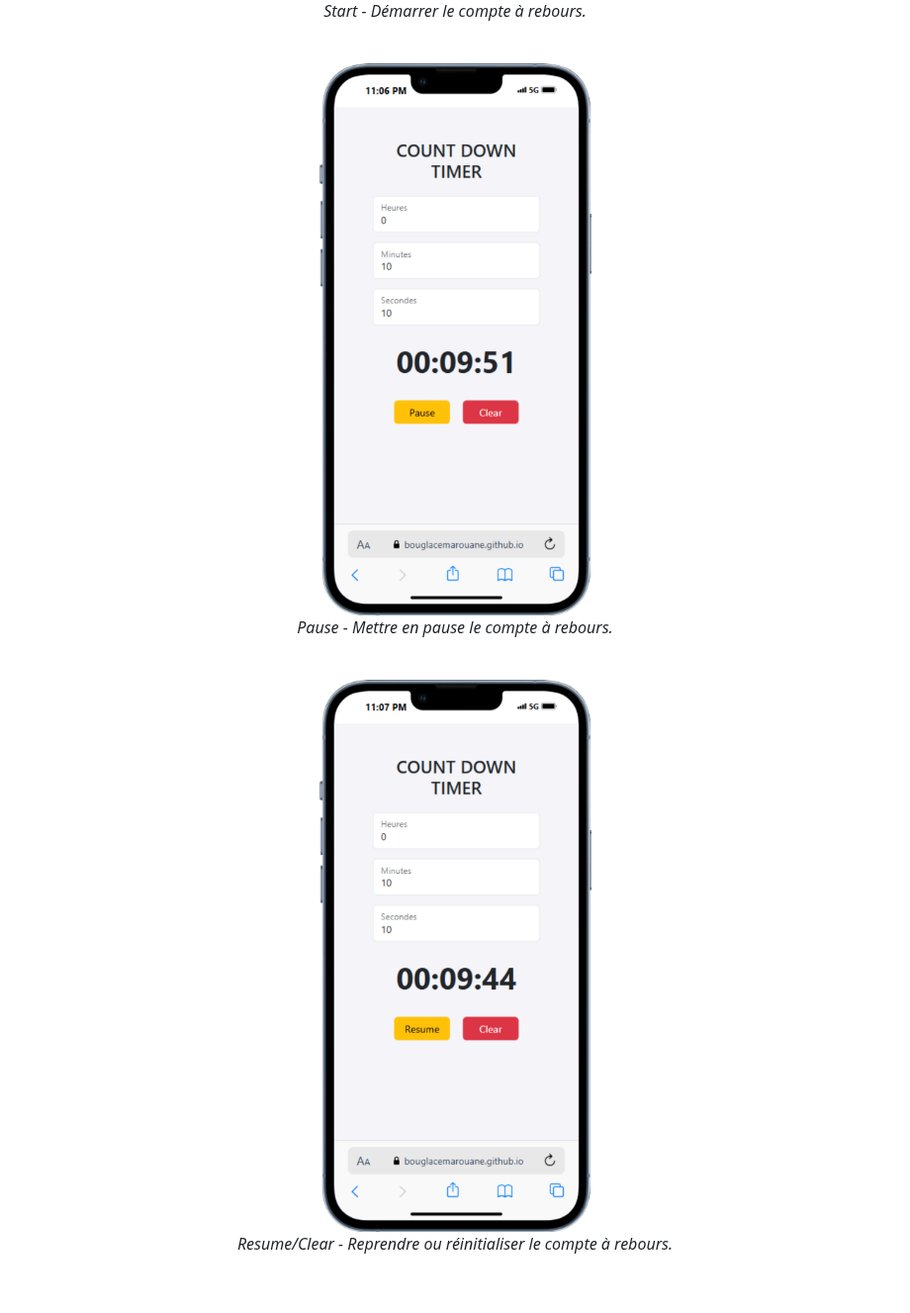
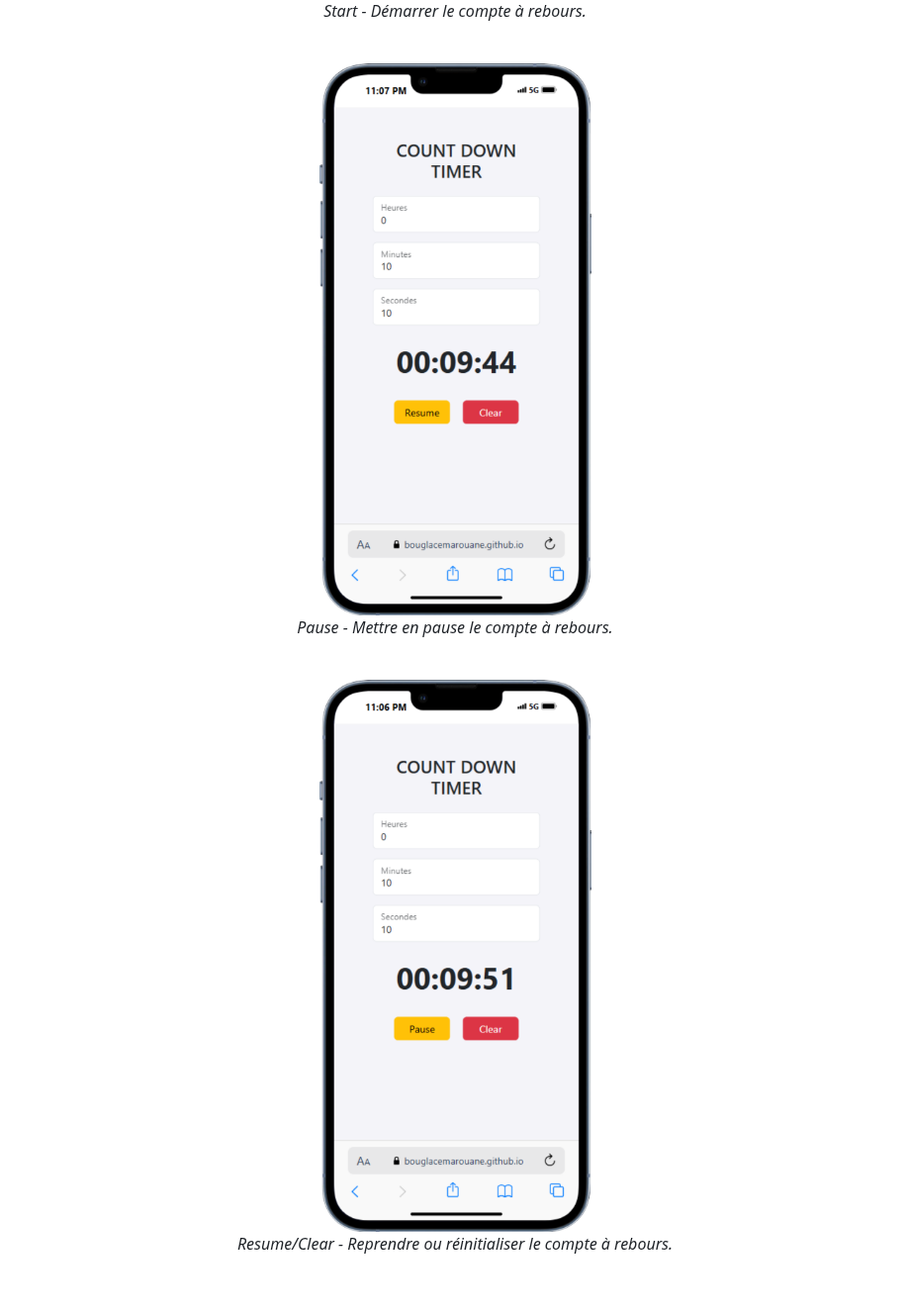
Before and after one commit to BouglaceMarouane/COUNT-DOWN-TIMER, a Markdown page: README.md, the part around the change. Shown at 99% size. GitHub-like rendering.

```diff
--- a/README.md
+++ b/README.md
@@ -20,13 +20,13 @@ Ce projet est une application web simple de compte à rebours développée en HT
 </p><br>
 
 <p align="center">
-  <img src="https://github.com/BouglaceMarouane/COUNT-DOWN-TIMER/blob/9e83d25191378e8f505d92b2ef1498108c667d00/images/iPhone-13-PRO-bouglacemarouane.github.io%20(1).png" alt="image alt" />
+    <img src="https://github.com/BouglaceMarouane/COUNT-DOWN-TIMER/blob/9e83d25191378e8f505d92b2ef1498108c667d00/images/iPhone-13-PRO-bouglacemarouane.github.io%20(2).png" alt="image alt"/>
   <br>
   <em>Pause - Mettre en pause le compte à rebours.</em>
 </p><br>
 
 <p align="center">
-  <img src="https://github.com/BouglaceMarouane/COUNT-DOWN-TIMER/blob/9e83d25191378e8f505d92b2ef1498108c667d00/images/iPhone-13-PRO-bouglacemarouane.github.io%20(2).png" alt="image alt"/>
+    <img src="https://github.com/BouglaceMarouane/COUNT-DOWN-TIMER/blob/9e83d25191378e8f505d92b2ef1498108c667d00/images/iPhone-13-PRO-bouglacemarouane.github.io%20(1).png" alt="image alt" />
   <br>
   <em>Resume/Clear - Reprendre ou réinitialiser le compte à rebours.</em>
 </p><br>
```
